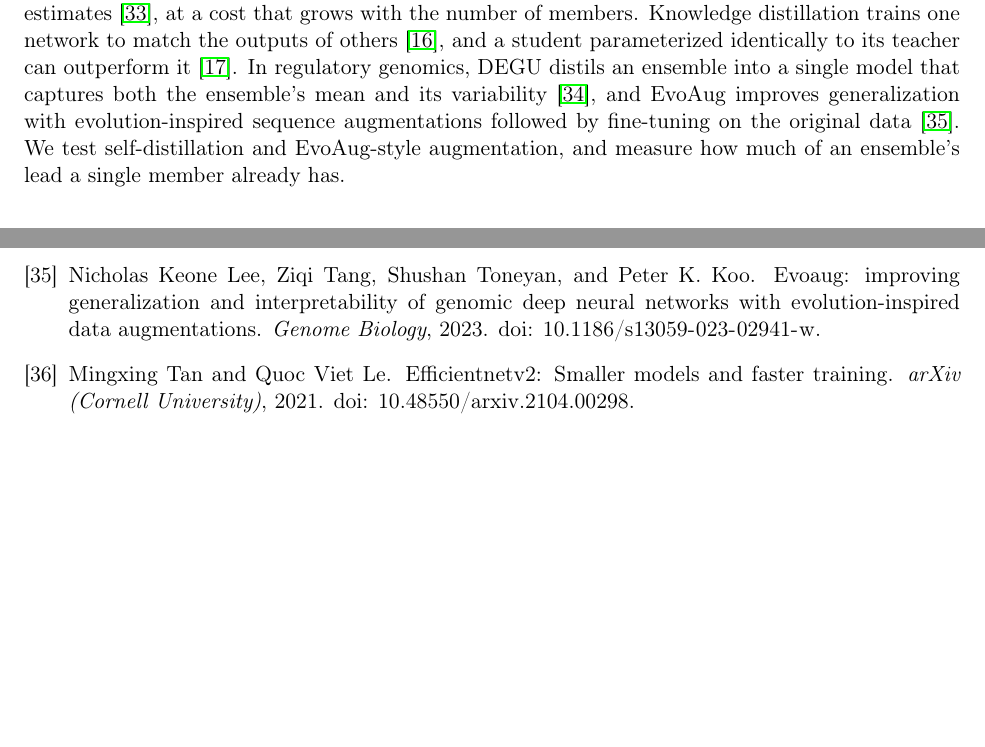
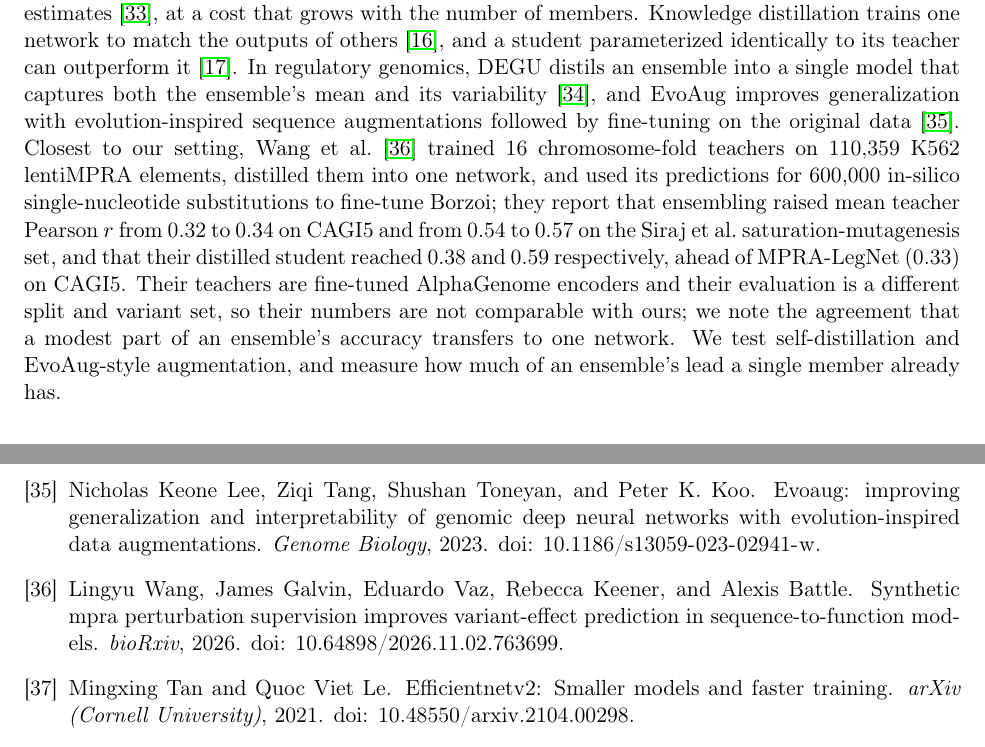
Before and after one commit to paulsagar7796-cmyk/small-regulatory-dna-model-v2, a LaTeX paper (paper/draft_v0/paper.tex, which reads paper/draft_v0/refs.bib): two parts of pages 3 and 13 of 15 before the commit and two parts of pages 3 and 13 of 16 after it, joined at a grey line, cut so that both start at the same text, the shorter picture padded with empty space. Compiled offline with pdfLaTeX.

Commit message:
Paper draft v0: cite Wang et al. 2026 (synthetic MPRA perturbation supervision) in related work

```diff
--- a/paper/draft_v0/paper.tex
+++ b/paper/draft_v0/paper.tex
@@ -42,7 +42,7 @@ We call the resulting network model 2, and the same design trained on lentiMPRA
 
 \paragraph{Genome-scale models and variant scores.} Models trained on genome-wide functional tracks predict regulatory activity from longer sequences: DeepSEA and Basset \cite{zhou2015predicting,kelley2016basset}, Enformer \cite{avsec2021effective}, Borzoi \cite{linder2025predicting} and AlphaGenome \cite{avsec2026advancing}. Evaluations have examined their prediction of epigenomic profiles \cite{toneyan2022evaluating}, and found that they mostly ignore distal enhancers \cite{karollus2023current} and explain expression differences between individuals poorly \cite{sasse2023benchmarking}. A standardized comparison of models on enhancer variant effects from MPRA, raQTL and eQTL data found that CNN models performed best for predicting regulatory impact \cite{manzo2025comparative}. For disease variants, integrative and conservation-based scores such as CADD \cite{kircher2014general,rentzsch2018cadd} and phylogenetic language models such as PhyloGPN \cite{albors2025phylogenetic} are strong, and TraitGym benchmarks them on causal regulatory variants \cite{benegas2025benchmarking}. These models target labels other than reporter-assay skew; none of them was used to train or evaluate our models, and we use TraitGym only to bound our model's scope.
 
-\paragraph{Augmentation, ensembling and distillation.} Deep ensembles improve predictive uncertainty estimates \cite{lakshminarayanan2016simple}, at a cost that grows with the number of members. Knowledge distillation trains one network to match the outputs of others \cite{hinton2015distilling}, and a student parameterized identically to its teacher can outperform it \cite{furlanello2018born}. In regulatory genomics, DEGU distils an ensemble into a single model that captures both the ensemble's mean and its variability \cite{zhou2026uncertaintyaware}, and EvoAug improves generalization with evolution-inspired sequence augmentations followed by fine-tuning on the original data \cite{lee2023evoaug}. We test self-distillation and EvoAug-style augmentation, and measure how much of an ensemble's lead a single member already has.
+\paragraph{Augmentation, ensembling and distillation.} Deep ensembles improve predictive uncertainty estimates \cite{lakshminarayanan2016simple}, at a cost that grows with the number of members. Knowledge distillation trains one network to match the outputs of others \cite{hinton2015distilling}, and a student parameterized identically to its teacher can outperform it \cite{furlanello2018born}. In regulatory genomics, DEGU distils an ensemble into a single model that captures both the ensemble's mean and its variability \cite{zhou2026uncertaintyaware}, and EvoAug improves generalization with evolution-inspired sequence augmentations followed by fine-tuning on the original data \cite{lee2023evoaug}. Closest to our setting, Wang et al.\ \cite{wang2026synthetic} trained 16 chromosome-fold teachers on 110,359 K562 lentiMPRA elements, distilled them into one network, and used its predictions for 600,000 in-silico single-nucleotide substitutions to fine-tune Borzoi; they report that ensembling raised mean teacher Pearson $r$ from 0.32 to 0.34 on CAGI5 and from 0.54 to 0.57 on the Siraj et al.\ saturation-mutagenesis set, and that their distilled student reached 0.38 and 0.59 respectively, ahead of MPRA-LegNet (0.33) on CAGI5. Their teachers are fine-tuned AlphaGenome encoders and their evaluation is a different split and variant set, so their numbers are not comparable with ours; we note the agreement that a modest part of an ensemble's accuracy transfers to one network. We test self-distillation and EvoAug-style augmentation, and measure how much of an ensemble's lead a single member already has.
 
 \section{Methods}
 \label{sec:methods}
--- a/paper/draft_v0/refs.bib
+++ b/paper/draft_v0/refs.bib
@@ -322,0 +329,2 @@
+  doi      = {10.64898/2026.11.02.763699}
+}
```
Also changed, not shown: paper/draft_v0/paper.pdf, paper/draft_v0/refs.bib (6 more changed lines).
